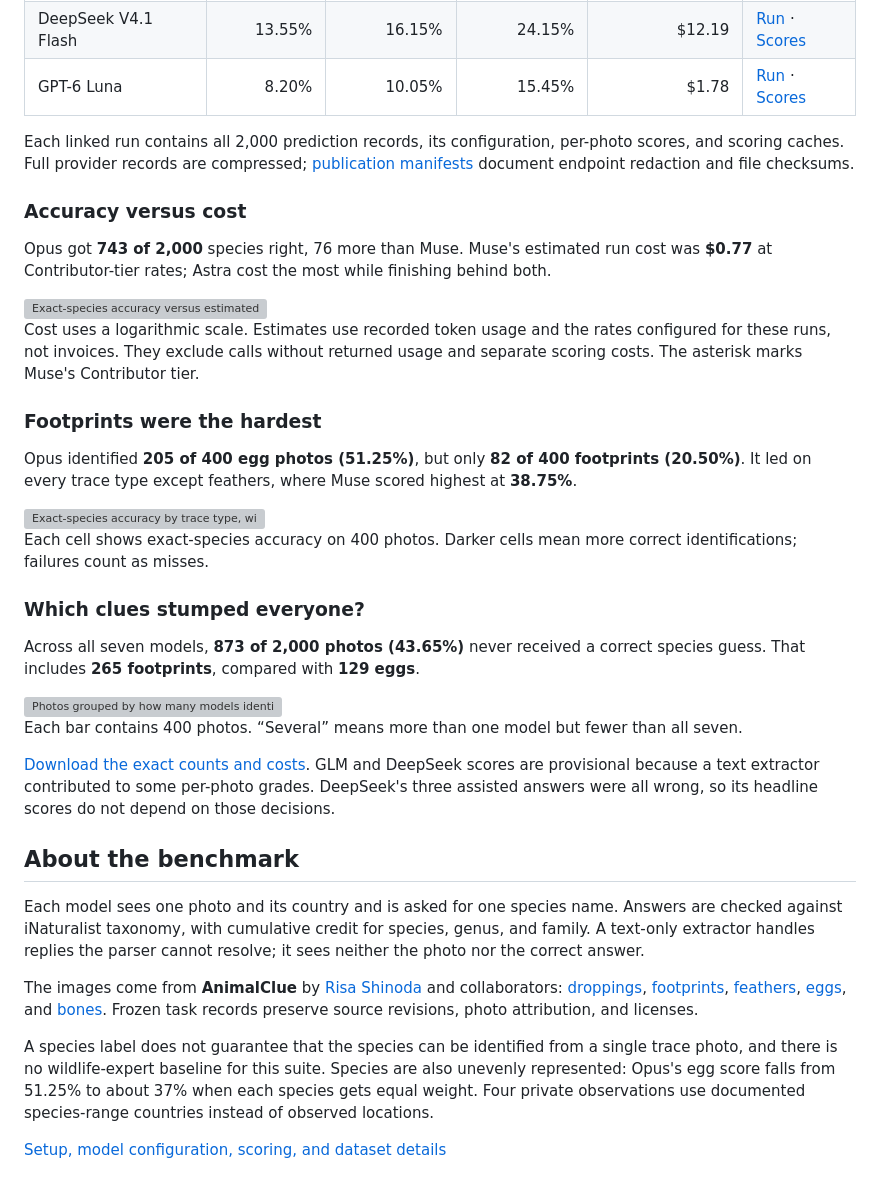
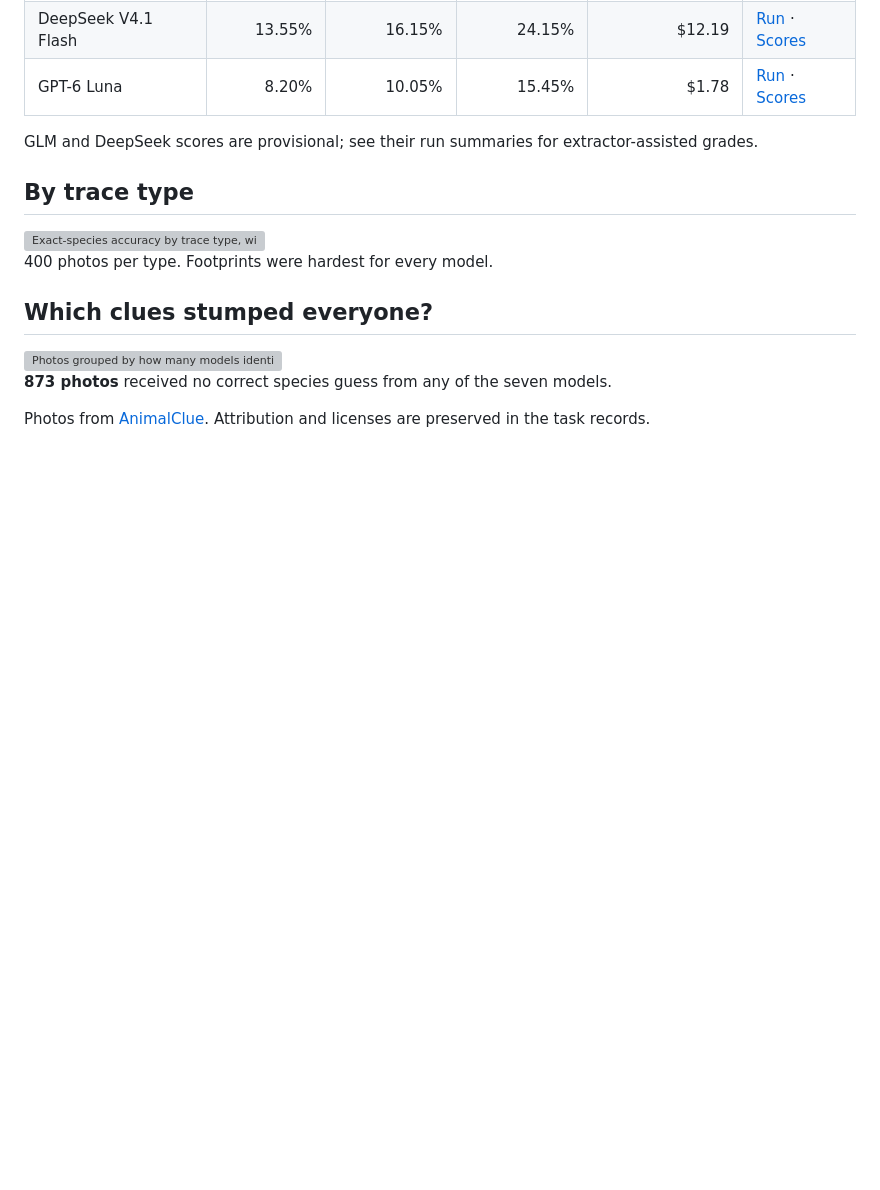
Before and after one commit to qforge-dev/wildlife-CSI-bench, a Markdown page: README.md, the part around one of its changes. Drawn GitHub-style; folded sections open; blank space fills up the shorter version; grey boxes are pictures that could not be loaded.

Commit message:
Shorten README around charts and run links

```diff
--- a/README.md
+++ b/README.md
@@ -24,23 +31,11 @@ All seven models saw the same frozen suite with **high reasoning effort**. Score
 | DeepSeek V4.1 Flash | 13.55% | 16.15% | 24.15% | $12.19 | [Run](runs/deepseek/) · [Scores](runs/deepseek/score/summary.json) |
 | GPT-6 Luna | 8.20% | 10.05% | 15.45% | $1.78 | [Run](runs/luna/) · [Scores](runs/luna/score/summary.json) |
 
-Each linked run contains all 2,000 prediction records, its configuration, per-photo scores, and scoring caches. Full provider records are compressed; [publication manifests](runs/index.json) document endpoint redaction and file checksums.
+GLM and DeepSeek scores are provisional; see their run summaries for extractor-assisted grades.
 
-### Accuracy versus cost
+</details>
 
-Opus got **743 of 2,000** species right, 76 more than Muse. Muse's estimated run cost was **$0.77** at Contributor-tier rates; Astra cost the most while finishing behind both.
-
-<picture>
-  <source media="(prefers-color-scheme: dark)" srcset="assets/charts/cost-dark.svg">
-  <source media="(prefers-color-scheme: light)" srcset="assets/charts/cost-light.svg">
-  <img src="assets/charts/cost-light.svg" alt="Exact-species accuracy versus estimated cost for seven models. Opus leads at 37.15% and $22.92; Muse reaches 33.35% at $0.77; Astra reaches 31.70% at $102.43. Full values are in the results table above." width="760">
-</picture>
-
-Cost uses a logarithmic scale. Estimates use recorded token usage and the rates configured for these runs, not invoices. They exclude calls without returned usage and separate scoring costs. The asterisk marks Muse's Contributor tier.
-
-### Footprints were the hardest
-
-Opus identified **205 of 400 egg photos (51.25%)**, but only **82 of 400 footprints (20.50%)**. It led on every trace type except feathers, where Muse scored highest at **38.75%**.
+## By trace type
 
 <picture>
   <source media="(prefers-color-scheme: dark)" srcset="assets/charts/traces-dark.svg">
@@ -48,11 +43,9 @@ Opus identified **205 of 400 egg photos (51.25%)**, but only **82 of 400 footpri
   <img src="assets/charts/traces-light.svg" alt="Exact-species accuracy by trace type, with 400 photos per type. Opus leads on bones, eggs, droppings, and footprints; Muse leads on feathers. Footprints have the lowest accuracy for every model." width="760">
 </picture>
 
-Each cell shows exact-species accuracy on 400 photos. Darker cells mean more correct identifications; failures count as misses.
+400 photos per type. Footprints were hardest for every model.
 
-### Which clues stumped everyone?
-
-Across all seven models, **873 of 2,000 photos (43.65%)** never received a correct species guess. That includes **265 footprints**, compared with **129 eggs**.
+## Which clues stumped everyone?
 
 <picture>
   <source media="(prefers-color-scheme: dark)" srcset="assets/charts/coverage-dark.svg">
@@ -60,16 +53,6 @@ Across all seven models, **873 of 2,000 photos (43.65%)** never received a corre
   <img src="assets/charts/coverage-light.svg" alt="Photos grouped by how many models identified the species. No model got 265 footprints, 164 bones, 161 droppings, 154 feathers, or 129 eggs right. Each trace type contains 400 photos." width="760">
 </picture>
 
-Each bar contains 400 photos. “Several” means more than one model but fewer than all seven.
+**873 photos** received no correct species guess from any of the seven models.
 
-[Download the exact counts and costs](assets/charts/results.json). GLM and DeepSeek scores are provisional because a text extractor contributed to some per-photo grades. DeepSeek's three assisted answers were all wrong, so its headline scores do not depend on those decisions.
-
-## About the benchmark
-
-Each model sees one photo and its country and is asked for one species name. Answers are checked against iNaturalist taxonomy, with cumulative credit for species, genus, and family. A text-only extractor handles replies the parser cannot resolve; it sees neither the photo nor the correct answer.
-
-The images come from **AnimalClue** by [Risa Shinoda](https://huggingface.co/risashinoda) and collaborators: [droppings](https://huggingface.co/datasets/risashinoda/feces_yolo), [footprints](https://huggingface.co/datasets/risashinoda/footprint_yolo), [feathers](https://huggingface.co/datasets/risashinoda/feather_yolo), [eggs](https://huggingface.co/datasets/risashinoda/egg_yolo), and [bones](https://huggingface.co/datasets/risashinoda/bone_yolo). Frozen task records preserve source revisions, photo attribution, and licenses.
-
-A species label does not guarantee that the species can be identified from a single trace photo, and there is no wildlife-expert baseline for this suite. Species are also unevenly represented: Opus's egg score falls from 51.25% to about 37% when each species gets equal weight. Four private observations use documented species-range countries instead of observed locations.
-
-[Setup, model configuration, scoring, and dataset details](src/README.md)
+Photos from [AnimalClue](https://huggingface.co/risashinoda). Attribution and licenses are preserved in the task records.
```
Also changed, not shown: other parts of README.md (+14 -7 lines).
